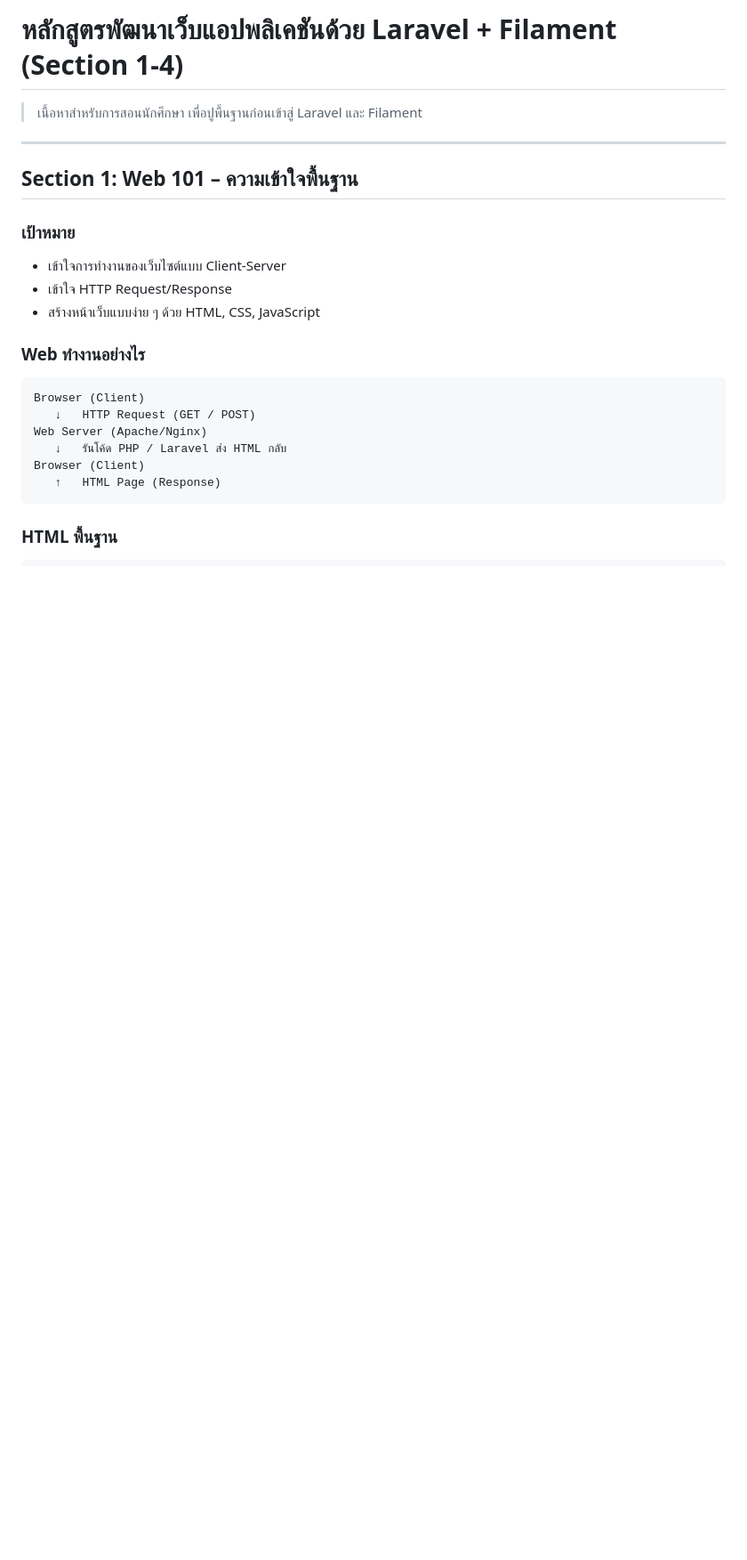
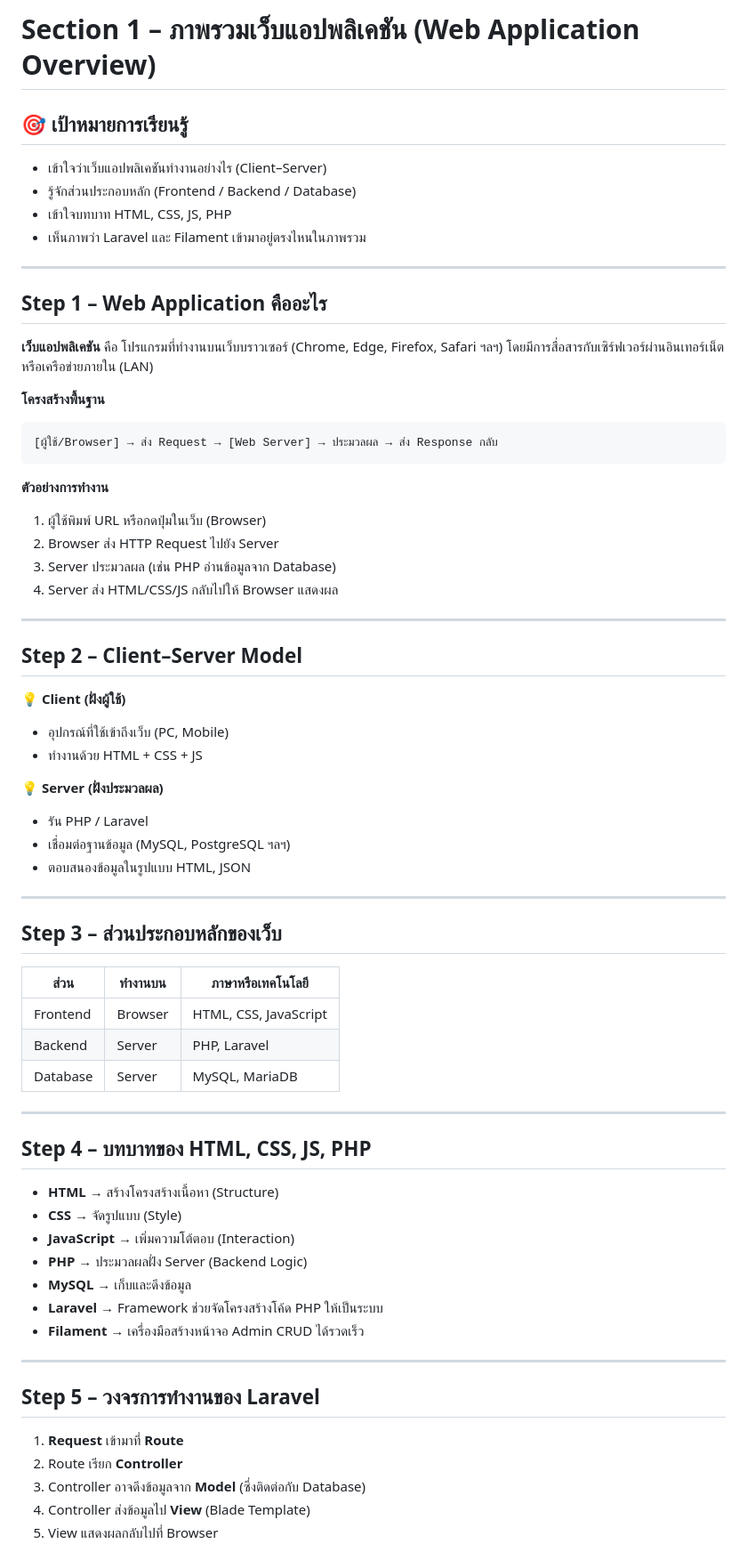
Before and after one commit to nirusduddinmateh/course-webapp-2025, a Markdown page: section1-4_laravel_course.md, the part around one of its changes. Shown at 89% size. Drawn GitHub-style; blank space fills up the shorter version.

````diff
--- a/section1-4_laravel_course.md
+++ b/section1-4_laravel_course.md
@@ -1,24 +1,67 @@
-# หลักสูตรพัฒนาเว็บแอปพลิเคชันด้วย Laravel + Filament (Section 1-4)
+# Section 1 – ภาพรวมเว็บแอปพลิเคชัน (Web Application Overview)
 
-> เนื้อหาสำหรับการสอนนักศึกษา เพื่อปูพื้นฐานก่อนเข้าสู่ Laravel และ Filament
+## 🎯 เป้าหมายการเรียนรู้
+
+- เข้าใจว่าเว็บแอปพลิเคชันทำงานอย่างไร (Client–Server)
+- รู้จักส่วนประกอบหลัก (Frontend / Backend / Database)
+- เข้าใจบทบาท HTML, CSS, JS, PHP
+- เห็นภาพว่า Laravel และ Filament เข้ามาอยู่ตรงไหนในภาพรวม
 
 ---
 
-## Section 1: Web 101 – ความเข้าใจพื้นฐาน
+## Step 1 – Web Application คืออะไร
+**เว็บแอปพลิเคชัน** คือ โปรแกรมที่ทำงานบนเว็บบราวเซอร์ (Chrome, Edge, Firefox, Safari ฯลฯ) โดยมีการสื่อสารกับเซิร์ฟเวอร์ผ่านอินเทอร์เน็ตหรือเครือข่ายภายใน (LAN)
 
-### เป้าหมาย
-- เข้าใจการทำงานของเว็บไซต์แบบ Client-Server
-- เข้าใจ HTTP Request/Response
-- สร้างหน้าเว็บแบบง่าย ๆ ด้วย HTML, CSS, JavaScript
+**โครงสร้างพื้นฐาน**
+```
+[ผู้ใช้/Browser] → ส่ง Request → [Web Server] → ประมวลผล → ส่ง Response กลับ
+```
+**ตัวอย่างการทำงาน**
+1. ผู้ใช้พิมพ์ URL หรือกดปุ่มในเว็บ (Browser)
+2. Browser ส่ง HTTP Request ไปยัง Server
+3. Server ประมวลผล (เช่น PHP อ่านข้อมูลจาก Database)
+4. Server ส่ง HTML/CSS/JS กลับไปให้ Browser แสดงผล
 
-### Web ทำงานอย่างไร
-```
-Browser (Client)
-   ↓   HTTP Request (GET / POST)
-Web Server (Apache/Nginx)
-   ↓   รันโค้ด PHP / Laravel ส่ง HTML กลับ
-Browser (Client)
-   ↑   HTML Page (Response)
-```
+---
 
-### HTML พื้นฐาน
+## Step 2 – Client–Server Model
+💡 **Client (ฝั่งผู้ใช้)**
+- อุปกรณ์ที่ใช้เข้าถึงเว็บ (PC, Mobile)
+- ทำงานด้วย HTML + CSS + JS
+
+💡 **Server (ฝั่งประมวลผล)**
+- รัน PHP / Laravel
+- เชื่อมต่อฐานข้อมูล (MySQL, PostgreSQL ฯลฯ)
+- ตอบสนองข้อมูลในรูปแบบ HTML, JSON
+
+
+---
+
+## Step 3 – ส่วนประกอบหลักของเว็บ
+
+| ส่วน        | ทำงานบน  | ภาษาหรือเทคโนโลยี       |
+|-------------|----------|--------------------------|
+| Frontend    | Browser  | HTML, CSS, JavaScript    |
+| Backend     | Server   | PHP, Laravel             |
+| Database    | Server   | MySQL, MariaDB           |
+
+---
+
+## Step 4 – บทบาทของ HTML, CSS, JS, PHP
+- **HTML** → สร้างโครงสร้างเนื้อหา (Structure)
+- **CSS** → จัดรูปแบบ (Style)
+- **JavaScript** → เพิ่มความโต้ตอบ (Interaction)
+- **PHP** → ประมวลผลฝั่ง Server (Backend Logic)
+- **MySQL** → เก็บและดึงข้อมูล
+- **Laravel** → Framework ช่วยจัดโครงสร้างโค้ด PHP ให้เป็นระบบ
+- **Filament** → เครื่องมือสร้างหน้าจอ Admin CRUD ได้รวดเร็ว
+
+---
+
+## Step 5 – วงจรการทำงานของ Laravel
+1. **Request** เข้ามาที่ **Route**
+2. Route เรียก **Controller**
+3. Controller อาจดึงข้อมูลจาก **Model** (ซึ่งติดต่อกับ Database)
+4. Controller ส่งข้อมูลไป **View** (Blade Template)
+5. View แสดงผลกลับไปที่ Browser
+
````
Also changed, not shown: other parts of section1-4_laravel_course.md (+11 -137 lines).
